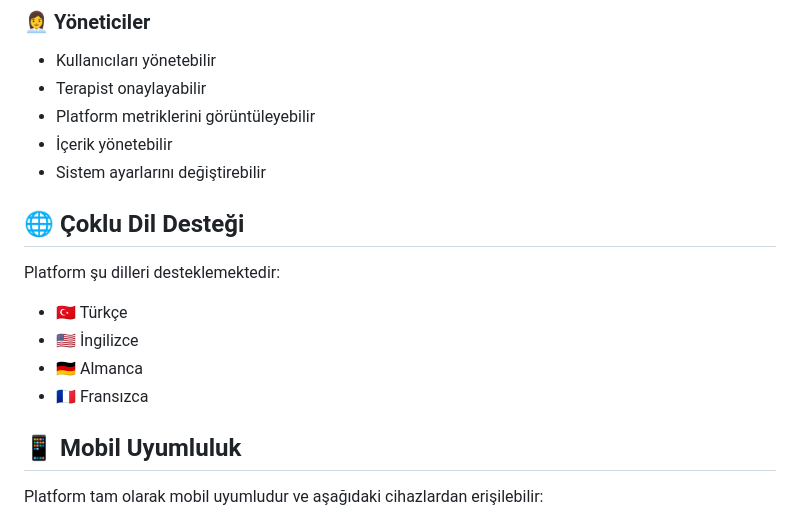
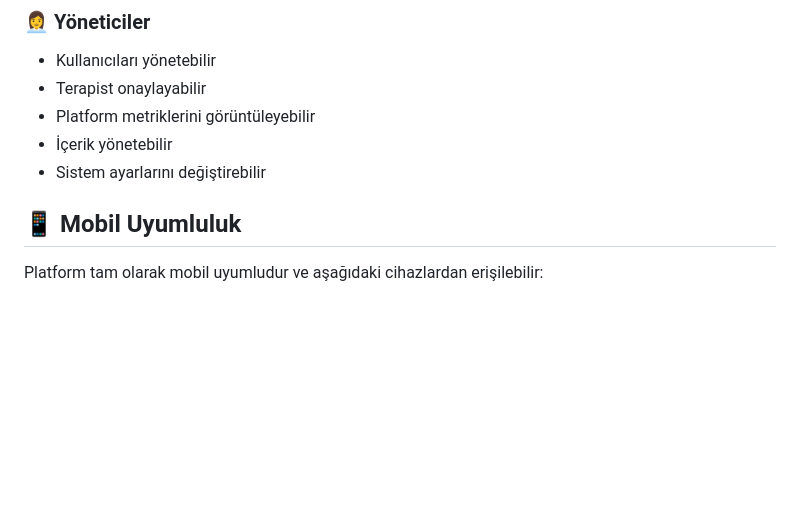
Before and after one commit to arazumut/PsychologyPlatform, a Markdown page: README.md, the part around the change. Rendered like a GitHub page; blank space fills up the shorter version.

Commit message:
Remove multilingual support section from README

```diff
--- a/README.md
+++ b/README.md
@@ -117,13 +117,6 @@ Tüm API endpointleri Swagger UI ile belgelenmiştir. Sunucu çalışırken `/ap
 - İçerik yönetebilir
 - Sistem ayarlarını değiştirebilir
 
-## 🌐 Çoklu Dil Desteği
-
-Platform şu dilleri desteklemektedir:
-- 🇹🇷 Türkçe
-- 🇺🇸 İngilizce
-- 🇩🇪 Almanca
-- 🇫🇷 Fransızca
 
 ## 📱 Mobil Uyumluluk
 
```
